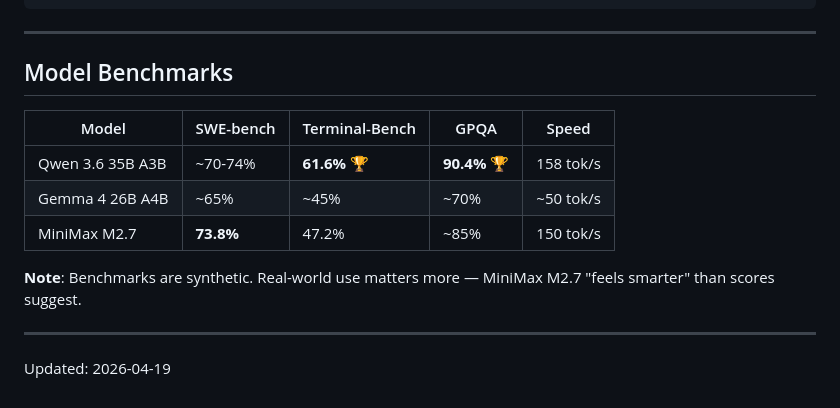
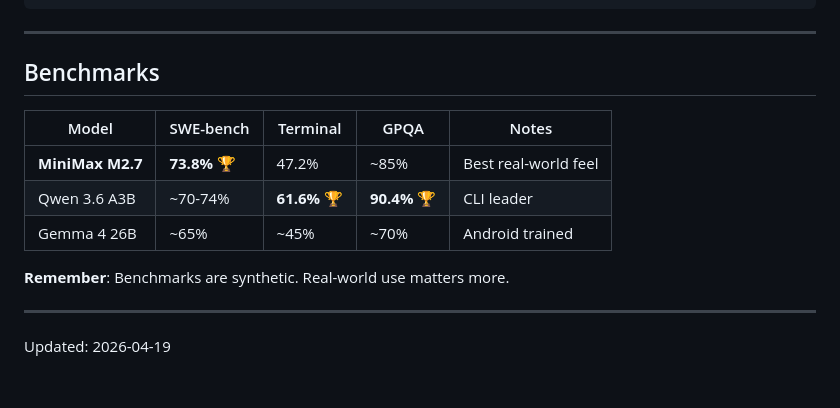
Before and after one commit to Franzferdinan51/Agent-Teams, a Markdown page: MODEL-PREFERENCES.md, the part around one of its changes. Drawn GitHub-style.

```diff
--- a/MODEL-PREFERENCES.md
+++ b/MODEL-PREFERENCES.md
@@ -150,15 +158,15 @@ curl -X POST http://localhost:1234/v1/chat/completions \
 
 ---
 
-## Model Benchmarks
+## Benchmarks
 
-| Model | SWE-bench | Terminal-Bench | GPQA | Speed |
-|-------|------------|----------------|------|-------|
-| Qwen 3.6 35B A3B | ~70-74% | **61.6% 🏆** | **90.4% 🏆** | 158 tok/s |
-| Gemma 4 26B A4B | ~65% | ~45% | ~70% | ~50 tok/s |
-| MiniMax M2.7 | **73.8%** | 47.2% | ~85% | 150 tok/s |
+| Model | SWE-bench | Terminal | GPQA | Notes |
+|-------|-----------|----------|------|-------|
+| **MiniMax M2.7** | **73.8%** 🏆 | 47.2% | ~85% | Best real-world feel |
+| Qwen 3.6 A3B | ~70-74% | **61.6%** 🏆 | **90.4%** 🏆 | CLI leader |
+| Gemma 4 26B | ~65% | ~45% | ~70% | Android trained |
 
-**Note**: Benchmarks are synthetic. Real-world use matters more — MiniMax M2.7 "feels smarter" than scores suggest.
+**Remember**: Benchmarks are synthetic. Real-world use matters more.
 
 ---
 
```
Also changed, not shown: other parts of MODEL-PREFERENCES.md (+104 -96 lines).
